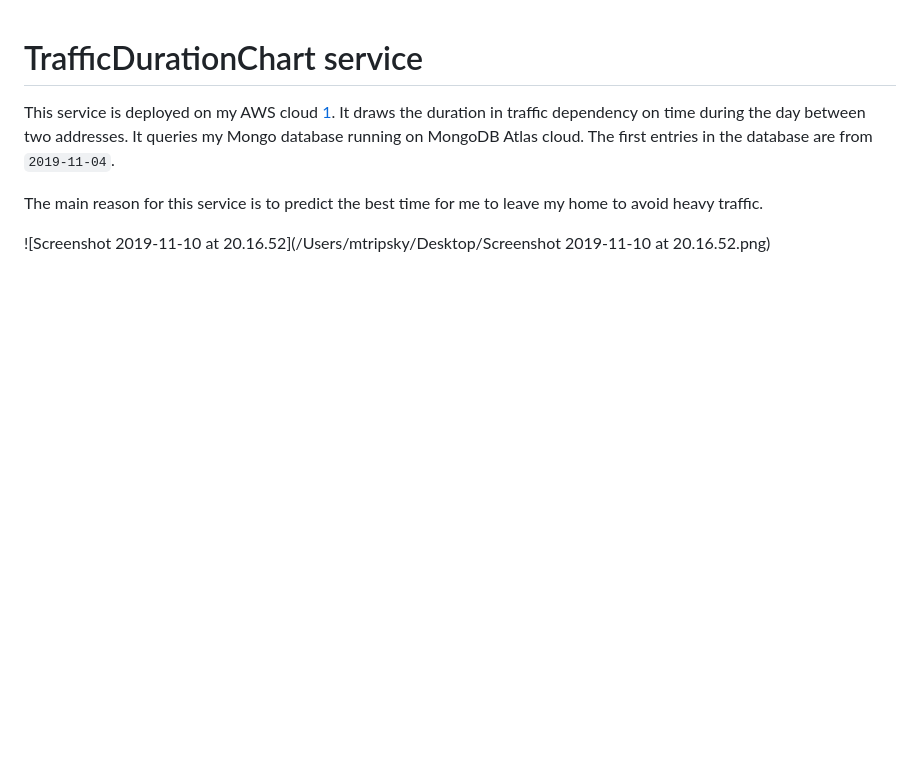
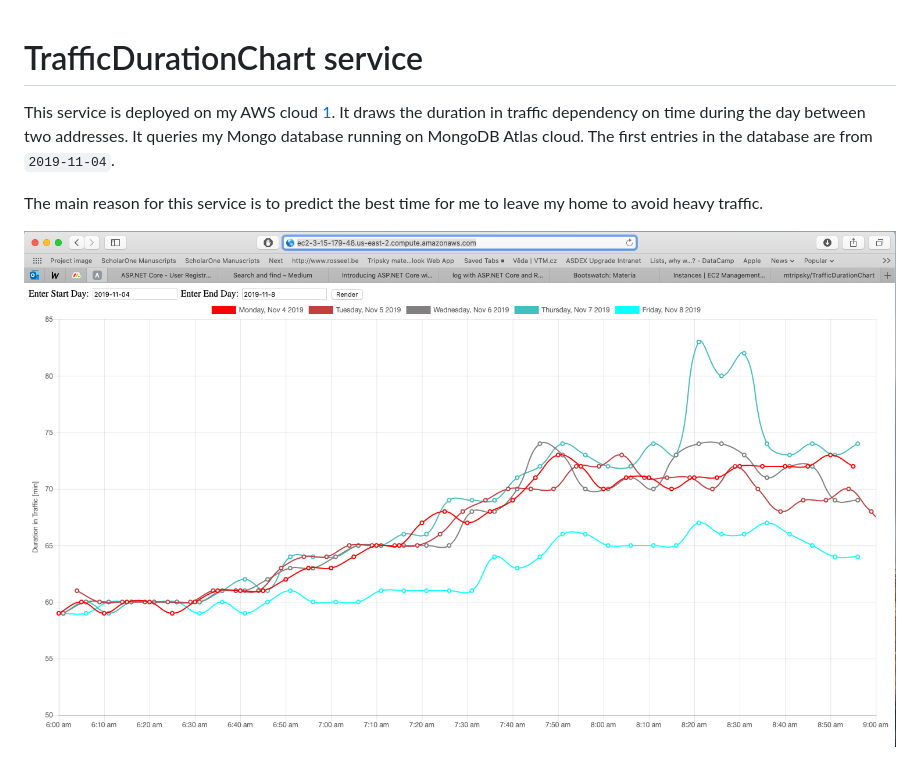
Before and after one commit to mtripsky/TrafficDurationChart, a Markdown page: README.md, the part around the change. Rendered like a GitHub page; pictures changed too: docs/example.png (added); blank space fills up the shorter version.

Commit message:
Add basic description of service into Readme

```diff
--- a/README.md
+++ b/README.md
@@ -4,4 +4,4 @@ This service is deployed on my AWS cloud [1](http://ec2-3-15-179-48.us-east-2.co
 
 The main reason for this service is to predict the best time for me to leave my home to avoid heavy traffic.
 
-![Screenshot 2019-11-10 at 20.16.52](/Users/mtripsky/Desktop/Screenshot 2019-11-10 at 20.16.52.png)
+![graph-example](./docs/example.png)
```
